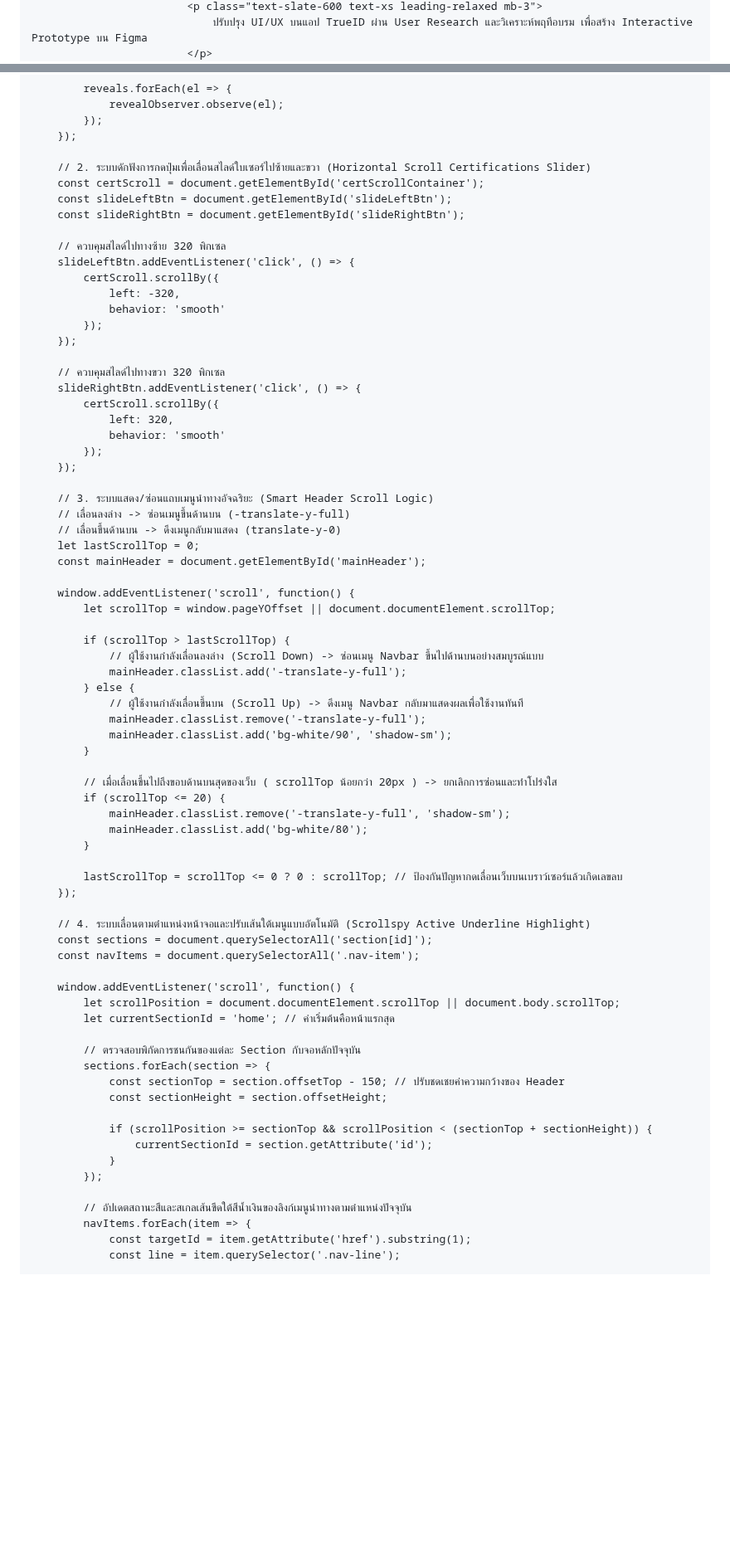
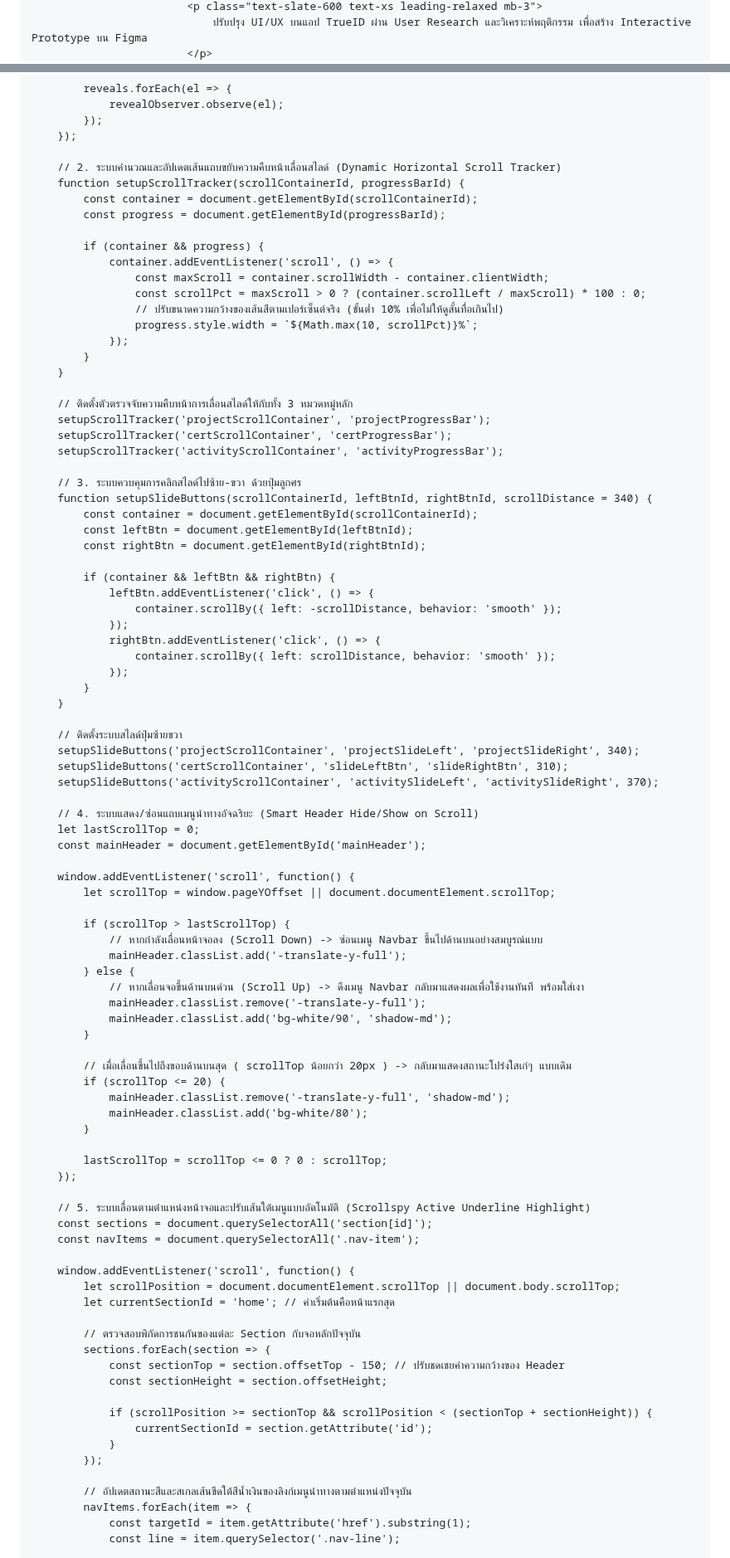
Before and after one commit to nonglukkluanthaisong/Portfolio-Nongluk-Kluanthaisong, a Markdown page: README.md, 2 parts joined by grey strips. Shown at 83% size. Drawn GitHub-style; blank space fills up the shorter version.

```diff
--- a/README.md
+++ b/README.md
@@ -394,4 +388,4 @@
                             <p class="text-slate-600 text-xs leading-relaxed mb-3">
-                                ปรับปรุง UI/UX บนแอป TrueID ผ่าน User Research และวิเคราะห์พฤทีอบรม เพื่อสร้าง Interactive Prototype บน Figma
+                                ปรับปรุง UI/UX บนแอป TrueID ผ่าน User Research และวิเคราะห์พฤติกรรม เพื่อสร้าง Interactive Prototype บน Figma
                             </p>
                         </div>
@@ -779,30 +795,48 @@
             });
         });
 
-        // 2. ระบบดักฟังการกดปุ่มเพื่อเลื่อนสไลด์ใบเซอร์ไปซ้ายและขวา (Horizontal Scroll Certifications Slider)
-        const certScroll = document.getElementById('certScrollContainer');
-        const slideLeftBtn = document.getElementById('slideLeftBtn');
-        const slideRightBtn = document.getElementById('slideRightBtn');
+        // 2. ระบบคำนวณและอัปเดตเส้นแถบขยับความคืบหน้าเลื่อนสไลด์ (Dynamic Horizontal Scroll Tracker)
+        function setupScrollTracker(scrollContainerId, progressBarId) {
+            const container = document.getElementById(scrollContainerId);
+            const progress = document.getElementById(progressBarId);
 
-        // ควบคุมสไลด์ไปทางซ้าย 320 พิกเซล
-        slideLeftBtn.addEventListener('click', () => {
-            certScroll.scrollBy({
-                left: -320,
-                behavior: 'smooth'
-            });
-        });
+            if (container && progress) {
+                container.addEventListener('scroll', () => {
+                    const maxScroll = container.scrollWidth - container.clientWidth;
+                    const scrollPct = maxScroll > 0 ? (container.scrollLeft / maxScroll) * 100 : 0;
+                    // ปรับขนาดความกว้างของเส้นสีตามเปอร์เซ็นต์จริง (ขั้นต่ำ 10% เพื่อไม่ให้ดูสั้นทื่อเกินไป)
+                    progress.style.width = `${Math.max(10, scrollPct)}%`;
+                });
+            }
+        }
 
-        // ควบคุมสไลด์ไปทางขวา 320 พิกเซล
-        slideRightBtn.addEventListener('click', () => {
-            certScroll.scrollBy({
-                left: 320,
-                behavior: 'smooth'
-            });
-        });
+        // ติดตั้งตัวตรวจจับความคืบหน้าการเลื่อนสไลด์ให้กับทั้ง 3 หมวดหมู่หลัก
+        setupScrollTracker('projectScrollContainer', 'projectProgressBar');
+        setupScrollTracker('certScrollContainer', 'certProgressBar');
+        setupScrollTracker('activityScrollContainer', 'activityProgressBar');
 
-        // 3. ระบบแสดง/ซ่อนแถบเมนูนำทางอัจฉริยะ (Smart Header Scroll Logic)
-        // เลื่อนลงล่าง -> ซ่อนเมนูขึ้นด้านบน (-translate-y-full)
-        // เลื่อนขึ้นด้านบน -> ดึงเมนูกลับมาแสดง (translate-y-0)
+        // 3. ระบบควบคุมการคลิกสไลด์ไปซ้าย-ขวา ด้วยปุ่มลูกศร
+        function setupSlideButtons(scrollContainerId, leftBtnId, rightBtnId, scrollDistance = 340) {
+            const container = document.getElementById(scrollContainerId);
+            const leftBtn = document.getElementById(leftBtnId);
+            const rightBtn = document.getElementById(rightBtnId);
+
+            if (container && leftBtn && rightBtn) {
+                leftBtn.addEventListener('click', () => {
+                    container.scrollBy({ left: -scrollDistance, behavior: 'smooth' });
+                });
+                rightBtn.addEventListener('click', () => {
+                    container.scrollBy({ left: scrollDistance, behavior: 'smooth' });
+                });
+            }
+        }
+
+        // ติดตั้งระบบสไลด์ปุ่มซ้ายขวา
+        setupSlideButtons('projectScrollContainer', 'projectSlideLeft', 'projectSlideRight', 340);
+        setupSlideButtons('certScrollContainer', 'slideLeftBtn', 'slideRightBtn', 310);
+        setupSlideButtons('activityScrollContainer', 'activitySlideLeft', 'activitySlideRight', 370);
+
+        // 4. ระบบแสดง/ซ่อนแถบเมนูนำทางอัจฉริยะ (Smart Header Hide/Show on Scroll)
         let lastScrollTop = 0;
         const mainHeader = document.getElementById('mainHeader');
 
@@ -810,24 +844,24 @@
             let scrollTop = window.pageYOffset || document.documentElement.scrollTop;
 
             if (scrollTop > lastScrollTop) {
-                // ผู้ใช้งานกำลังเลื่อนลงล่าง (Scroll Down) -> ซ่อนเมนู Navbar ขึ้นไปด้านบนอย่างสมบูรณ์แบบ
+                // หากกำลังเลื่อนหน้าจอลง (Scroll Down) -> ซ่อนเมนู Navbar ขึ้นไปด้านบนอย่างสมบูรณ์แบบ
                 mainHeader.classList.add('-translate-y-full');
             } else {
-                // ผู้ใช้งานกำลังเลื่อนขึ้นบน (Scroll Up) -> ดึงเมนู Navbar กลับมาแสดงผลเพื่อใช้งานทันที
+                // หากเลื่อนจอขึ้นด้านบนด่วน (Scroll Up) -> ดึงเมนู Navbar กลับมาแสดงผลเพื่อใช้งานทันที พร้อมใส่เงา
                 mainHeader.classList.remove('-translate-y-full');
-                mainHeader.classList.add('bg-white/90', 'shadow-sm');
+                mainHeader.classList.add('bg-white/90', 'shadow-md');
             }
 
-            // เมื่อเลื่อนขึ้นไปถึงขอบด้านบนสุดของเว็บ ( scrollTop น้อยกว่า 20px ) -> ยกเลิกการซ่อนและทำโปร่งใส
+            // เมื่อเลื่อนขึ้นไปถึงขอบด้านบนสุด ( scrollTop น้อยกว่า 20px ) -> กลับมาแสดงสถานะโปร่งใสเก๋ๆ แบบเดิม
             if (scrollTop <= 20) {
-                mainHeader.classList.remove('-translate-y-full', 'shadow-sm');
+                mainHeader.classList.remove('-translate-y-full', 'shadow-md');
                 mainHeader.classList.add('bg-white/80');
             }
 
-            lastScrollTop = scrollTop <= 0 ? 0 : scrollTop; // ป้องกันปัญหากดเลื่อนเว็บบนเบราว์เซอร์แล้วเกิดเลขลบ
+            lastScrollTop = scrollTop <= 0 ? 0 : scrollTop;
         });
 
-        // 4. ระบบเลื่อนตามตำแหน่งหน้าจอและปรับเส้นใต้เมนูแบบอัตโนมัติ (Scrollspy Active Underline Highlight)
+        // 5. ระบบเลื่อนตามตำแหน่งหน้าจอและปรับเส้นใต้เมนูแบบอัตโนมัติ (Scrollspy Active Underline Highlight)
         const sections = document.querySelectorAll('section[id]');
         const navItems = document.querySelectorAll('.nav-item');
 
@@ -845,7 +879,7 @@
                 }
             });
 
-            // อัปเดตสถานะสีและสเกลเส้นขีดใต้สีน้ำเงินของลิงก์เมนูนำทางตามตําแหน่งปัจจุบัน
+            // อัปเดตสถานะสีและสเกลเส้นขีดใต้สีน้ำเงินของลิงก์เมนูนำทางตามตำแหน่งปัจจุบัน
             navItems.forEach(item => {
                 const targetId = item.getAttribute('href').substring(1);
                 const line = item.querySelector('.nav-line');
```
Also changed, not shown: other parts of README.md (+244 -228 lines).
